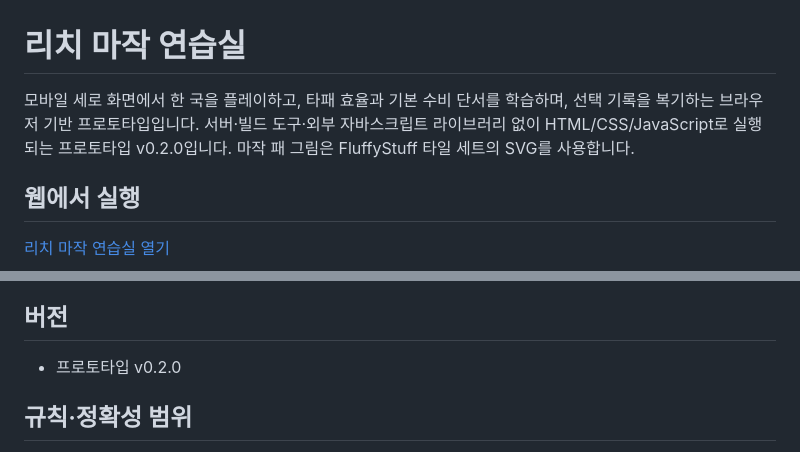
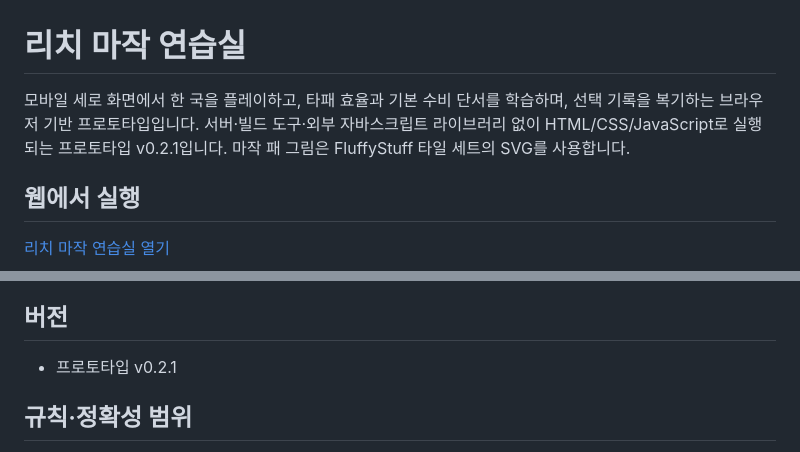
Before and after one commit to toki963/riichi-solo-trainer, a Markdown page: README.md, 2 parts joined by grey strips. Rendered like a GitHub page.

Commit message:
Bump project version to 0.2.1 (README.md)

```diff
--- a/README.md
+++ b/README.md
@@ -1,6 +1,6 @@
 # 리치 마작 연습실
 
-모바일 세로 화면에서 한 국을 플레이하고, 타패 효율과 기본 수비 단서를 학습하며, 선택 기록을 복기하는 브라우저 기반 프로토타입입니다. 서버·빌드 도구·외부 자바스크립트 라이브러리 없이 HTML/CSS/JavaScript로 실행되는 프로토타입 v0.2.0입니다. 마작 패 그림은 FluffyStuff 타일 세트의 SVG를 사용합니다.
+모바일 세로 화면에서 한 국을 플레이하고, 타패 효율과 기본 수비 단서를 학습하며, 선택 기록을 복기하는 브라우저 기반 프로토타입입니다. 서버·빌드 도구·외부 자바스크립트 라이브러리 없이 HTML/CSS/JavaScript로 실행되는 프로토타입 v0.2.1입니다. 마작 패 그림은 FluffyStuff 타일 세트의 SVG를 사용합니다.
 
 ## 웹에서 실행
 
@@ -50,7 +50,7 @@ node test.js
 
 ## 버전
 
-- 프로토타입 v0.2.0
+- 프로토타입 v0.2.1
 
 ## 규칙·정확성 범위
 
```
